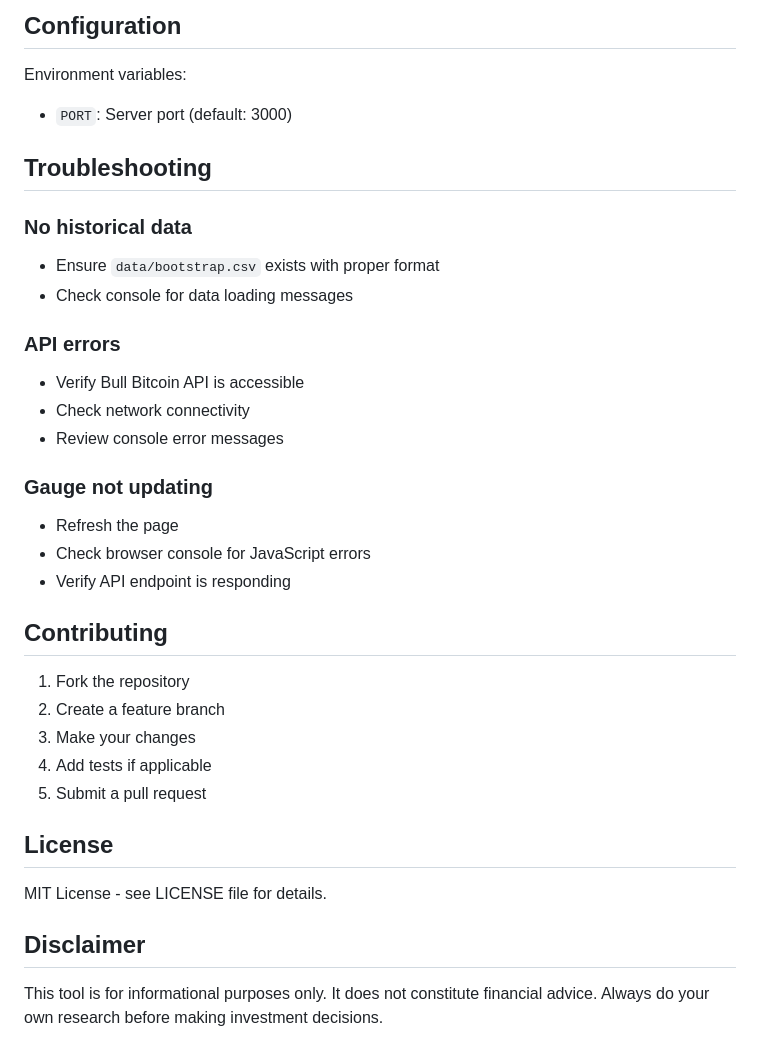
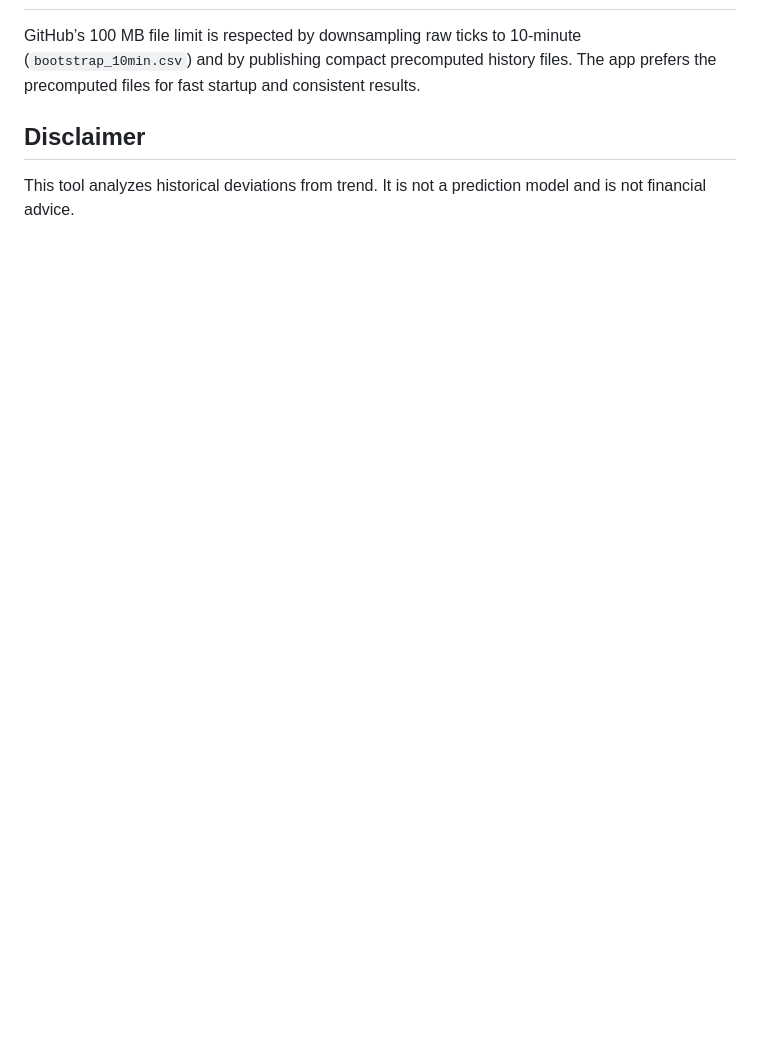
Before and after one commit to BullishNode/pouliot-multiple, a Markdown page: README.md, the part around one of its changes. Rendered like a GitHub page; blank space fills up the shorter version.

```diff
--- a/README.md
+++ b/README.md
@@ -145,37 +115,6 @@ The app uses 10 static labels based on Price Multiple values:
 
-## Configuration
-
-Environment variables:
-- `PORT`: Server port (default: 3000)
-
-## Troubleshooting
-
-### No historical data
-- Ensure `data/bootstrap.csv` exists with proper format
-- Check console for data loading messages
-
-### API errors
-- Verify Bull Bitcoin API is accessible
-- Check network connectivity
-- Review console error messages
-
-### Gauge not updating
-- Refresh the page
-- Check browser console for JavaScript errors
-- Verify API endpoint is responding
-
-## Contributing
-
-1. Fork the repository
-2. Create a feature branch
-3. Make your changes
-4. Add tests if applicable
-5. Submit a pull request
-
-## License
-
-MIT License - see LICENSE file for details.
+GitHub’s 100 MB file limit is respected by downsampling raw ticks to 10‑minute (`bootstrap_10min.csv`) and by publishing compact precomputed history files. The app prefers the precomputed files for fast startup and consistent results.
 
 ## Disclaimer
 
-This tool is for informational purposes only. It does not constitute financial advice. Always do your own research before making investment decisions.
+This tool analyzes historical deviations from trend. It is not a prediction model and is not financial advice.
```
Also changed, not shown: other parts of README.md (+84 -114 lines).
